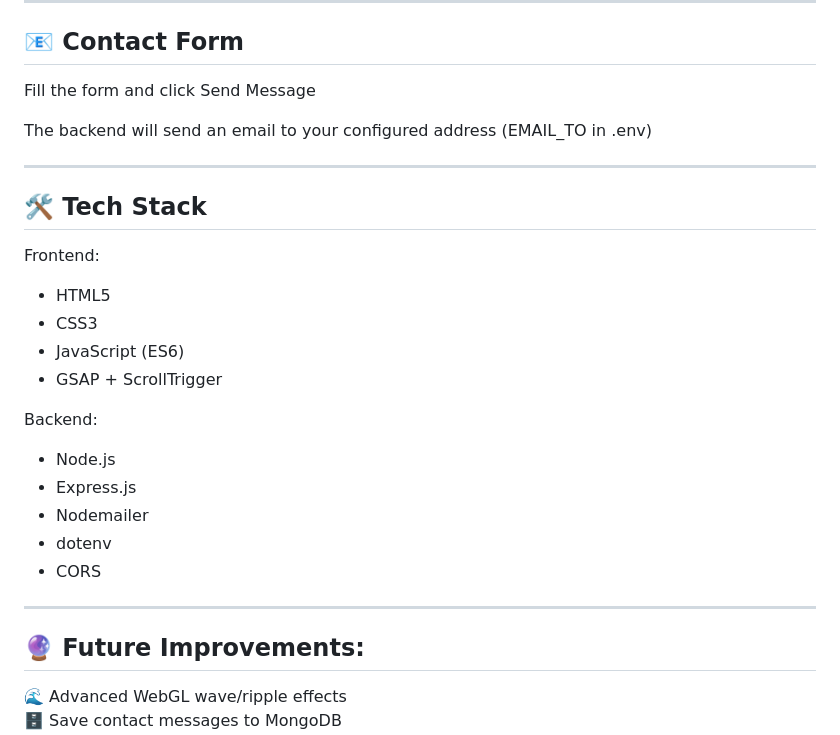
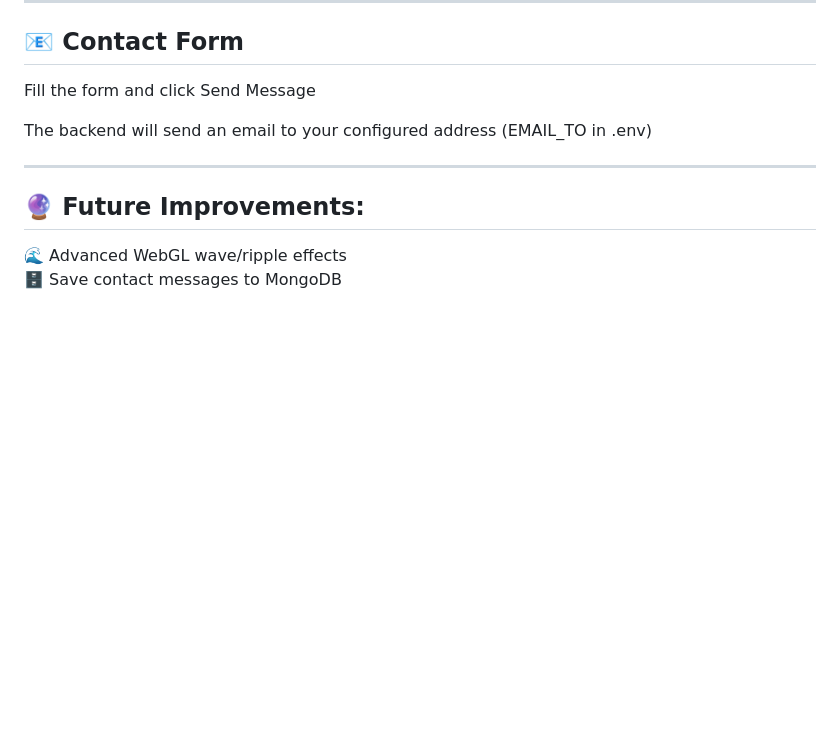
Before and after one commit to its-shivam-ricky/Cuberto-mordern-website-2, a Markdown page: README.md, the part around the change. Rendered like a GitHub page; blank space fills up the shorter version.

Commit message:
Update README.md
remove some point

```diff
--- a/README.md
+++ b/README.md
@@ -96,24 +96,6 @@ The backend will send an email to your configured address (EMAIL_TO in .env)
 
 ---
 
-## 🛠️ Tech Stack
-
-Frontend:
-
-- HTML5
-- CSS3
-- JavaScript (ES6)
-- GSAP + ScrollTrigger
-
-Backend:
-
-- Node.js
-- Express.js
-- Nodemailer
-- dotenv
-- CORS
-
-----
 
 ## 🔮 Future Improvements:
 
```
